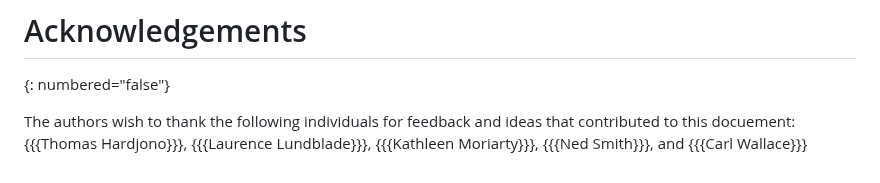
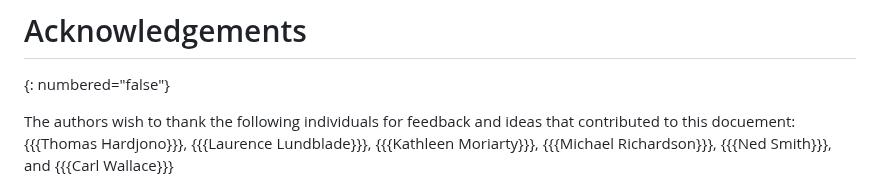
Before and after one commit to ietf-rats-wg/rats-endorsements, a Markdown page: draft-ietf-rats-endorsements.md, the part around the change. GitHub-like rendering.

Commit message:
ACK += MCR (#59)

```diff
--- a/draft-ietf-rats-endorsements.md
+++ b/draft-ietf-rats-endorsements.md
@@ -409,5 +409,6 @@ The authors wish to thank the following individuals for feedback and ideas that
 {{{Thomas Hardjono}}},
 {{{Laurence Lundblade}}},
 {{{Kathleen Moriarty}}},
+{{{Michael Richardson}}},
 {{{Ned Smith}}}, and
 {{{Carl Wallace}}}
```
